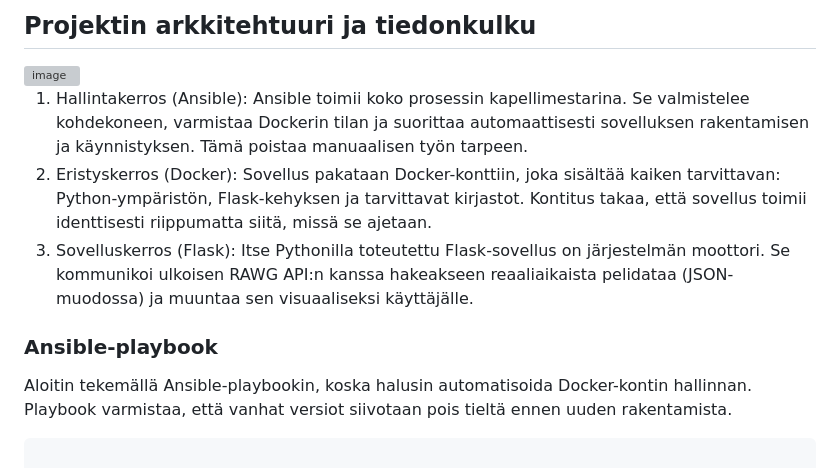
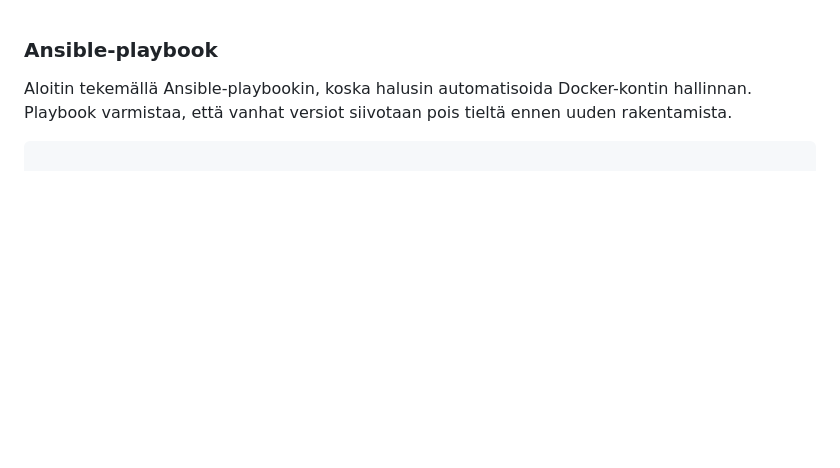
Before and after one commit to oskarsaarmaa/h6-miniprojekti, a Markdown page: docker-ansible-py.md, the part around the change. Rendered like a GitHub page; blank space fills up the shorter version; grey boxes are pictures that could not be loaded.

```diff
--- a/docker-ansible-py.md
+++ b/docker-ansible-py.md
@@ -1,15 +1,3 @@
-## Projektin arkkitehtuuri ja tiedonkulku
-
-<img width="1536" height="1024" alt="image" src="https://github.com/user-attachments/assets/87bc2c8b-2090-4e42-90f0-6697740d1782" />
-
-1. Hallintakerros (Ansible): Ansible toimii koko prosessin kapellimestarina. Se valmistelee kohdekoneen, varmistaa Dockerin tilan ja suorittaa automaattisesti sovelluksen rakentamisen ja käynnistyksen. Tämä poistaa manuaalisen työn tarpeen.
-2. Eristyskerros (Docker): Sovellus pakataan Docker-konttiin, joka sisältää kaiken tarvittavan: Python-ympäristön, Flask-kehyksen ja tarvittavat kirjastot. Kontitus takaa, että sovellus toimii identtisesti riippumatta siitä, missä se ajetaan.
-3. Sovelluskerros (Flask): Itse Pythonilla toteutettu Flask-sovellus on järjestelmän moottori. Se kommunikoi ulkoisen RAWG API:n kanssa hakeakseen reaaliaikaista pelidataa (JSON-muodossa) ja muuntaa sen visuaaliseksi  käyttäjälle.
-
-
-
-
-
 
 ### Ansible-playbook
 
```
